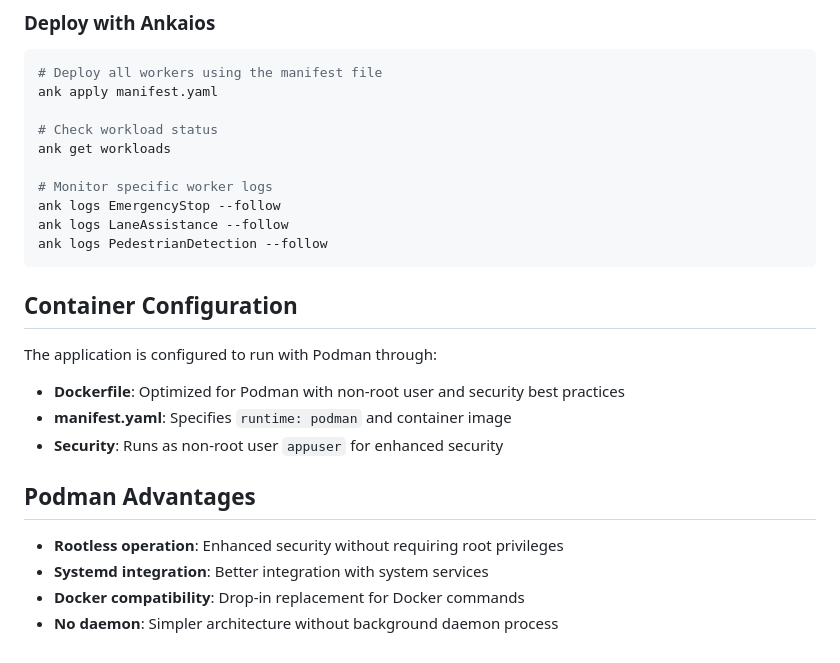
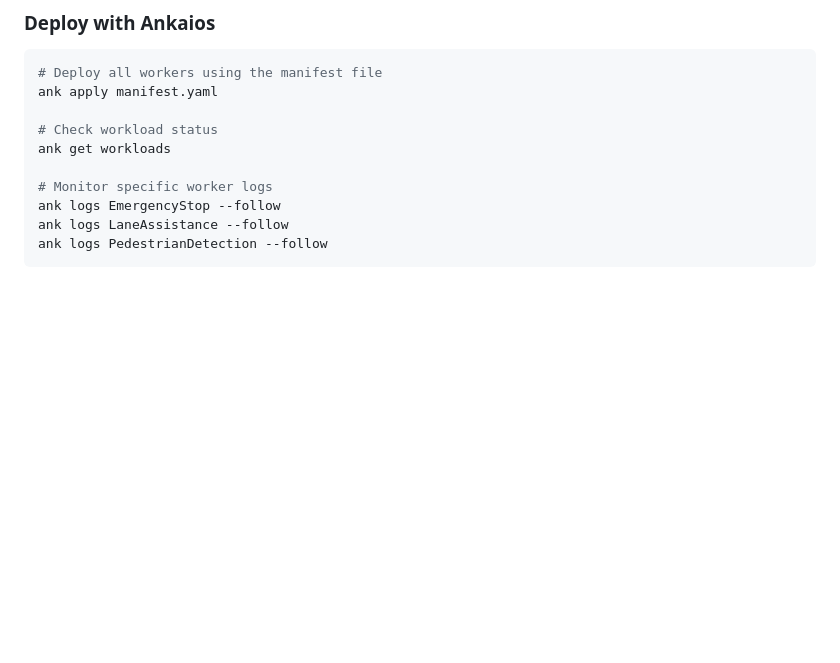
Before and after one commit to Eclipse-SDV-Hackathon-Chapter-Three/rt-rk, a Markdown page: README.md, the part around the change. Drawn GitHub-style; blank space fills up the shorter version.

Commit message:
Remove Podman configuration and advantages sections from README.md

````diff
--- a/README.md
+++ b/README.md
@@ -160,16 +160,3 @@ ank logs EmergencyStop --follow
 ank logs LaneAssistance --follow
 ank logs PedestrianDetection --follow
 ```
-
-## Container Configuration
-
-The application is configured to run with Podman through:
-- **Dockerfile**: Optimized for Podman with non-root user and security best practices
-- **manifest.yaml**: Specifies `runtime: podman` and container image
-- **Security**: Runs as non-root user `appuser` for enhanced security
-
-## Podman Advantages
-- **Rootless operation**: Enhanced security without requiring root privileges
-- **Systemd integration**: Better integration with system services
-- **Docker compatibility**: Drop-in replacement for Docker commands
-- **No daemon**: Simpler architecture without background daemon process
````
